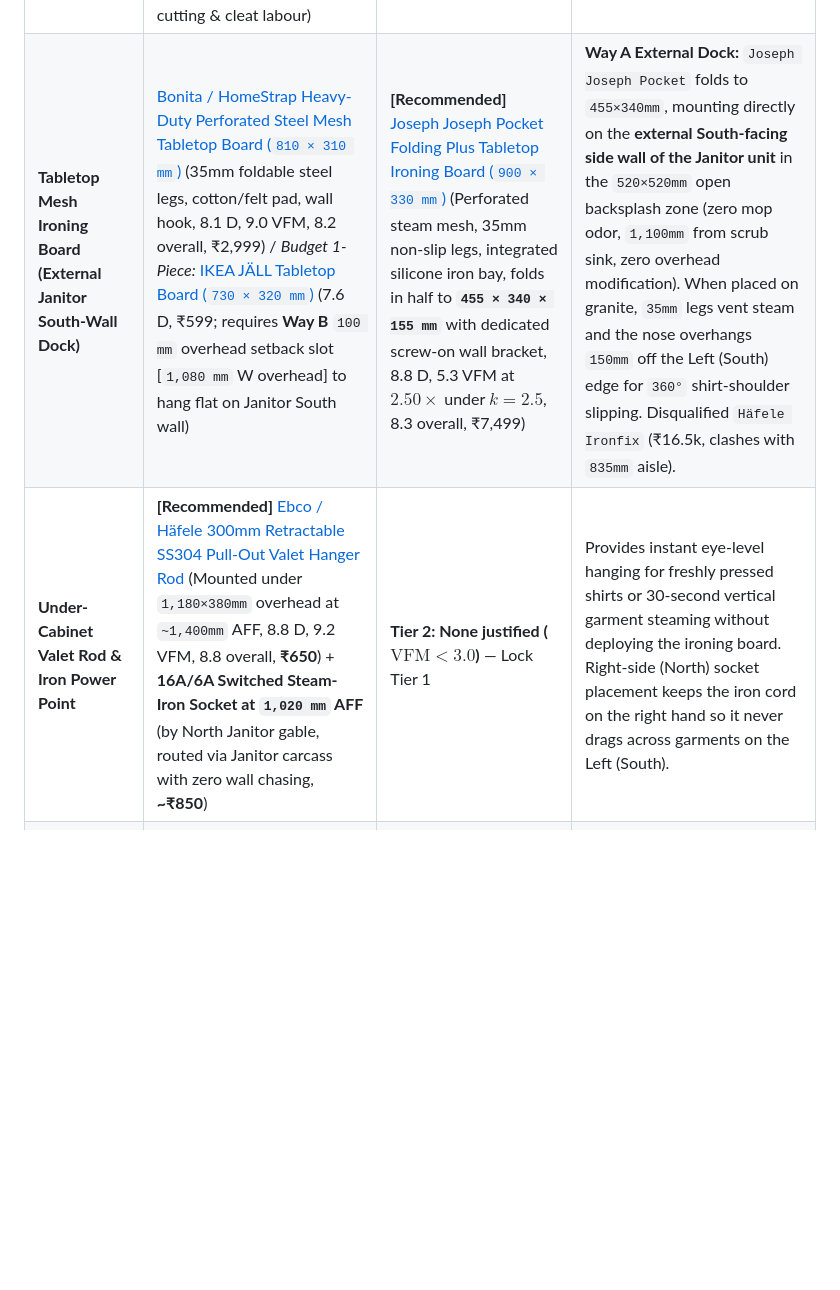
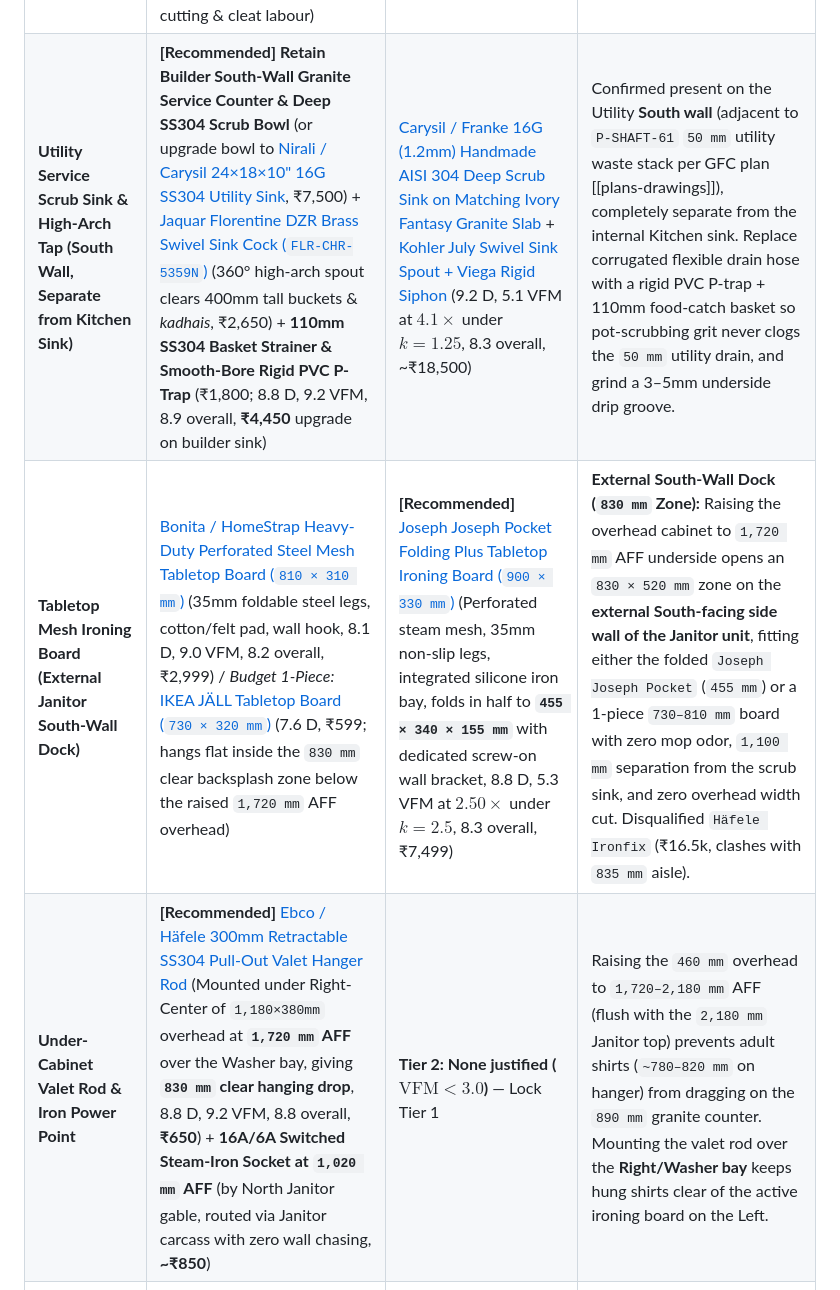
Before and after one commit to samarsodhi/project-u, a Markdown page: content/rooms/utility.md, the part around one of its changes. Drawn GitHub-style; blank space fills up the shorter version.

```diff
--- a/content/rooms/utility.md
+++ b/content/rooms/utility.md
@@ -26,8 +26,9 @@ Top reasons to reject common utility designs here: (1) cutting the fixed granite
 | **Washer (Front-Load, Side-by-Side) (decided)** | **[Recommended]** [Bosch WGA254ZSIN Serie 6 10kg 1400 RPM](https://www.bosch-home.in/product/WGA254ZSIN) (EcoSilence BLDC, AntiStain, 8.4 D, 9.0 VFM, 8.7 overall, ₹44,000 Elitehaus quote; right/North bay beside Janitor unit) / [Bosch WGA252ZSIN 10kg 1200 RPM](https://www.amazon.in/dp/B0DFCLM4QY) (8.3 D, ₹42,899–₹45,999) | [Bosch WGB256A0IN Serie 8 10kg 1600 RPM i-DOS](https://www.bosch-home.in/) (8.9 D, 7.0 VFM at $1.80\times$, 8.5 overall, ₹78,990) / [Miele W1 WWD 320 8kg](https://www.miele.in/) (Cast-iron weights, 9.4 D, 3.1 VFM, 8.0 overall, ~₹1,45,000) | Bosch welded tubs prevent bearing-only swaps; run monthly 60°C descaling cycles and fit an inline polyphosphate filter + 20-bar SS304 braided hose on the cold inlet. Place on structural tile with rubber pads on a dedicated 16A radial drop. |
 | **Dryer (Heat Pump, Side-by-Side) (decided)** | **[Recommended]** [Bosch WQG2520XIN Serie 4 10kg Heat Pump](https://www.amazon.in/dp/B0GQTZ14ML) (EasyClean manual condenser door, 600W R290, AutoDry, left/South bay toward service sink, 8.5 D, 9.0 VFM, 8.7 overall, ₹64,000 Elitehaus quote / ₹67,740 Amazon) / [Siemens WQ45G209IN iQ500 9kg](https://www.siemens-home.bsh-group.in/) (8.4 D, ₹68,990) | [Miele T1 TWD 360 / TWJ 660 EcoDry Heat Pump](https://www.miele.in/) (PerfectDry conductance sensor, FragranceDos, 9.2 D, 5.8 VFM at $2.27\times$, 8.5 overall, ~₹1,45,000) | Serie 4 EasyClean door allows direct vacuuming of condenser coils. Disqualify `Bosch WQB245B0IN Serie 8` (₹92k): sealed 'SelfCleaning' condenser flushes lint into lower sump, baking sludge ('DR' error). Crack utility uPVC sash $\ge 50\text{mm}$ during runs. Dedicated 16A socket. |
 | **Laundry Folding Countertop & Support Frame (`1,220 × 665 mm`)** | **[Recommended]** **Ivory Fantasy Indian Granite Slab (Kitchen Offcut Yield, `1,220 × 665 × 20 mm` at `890 mm` AFF)** + **25×40mm Powder-Coated MS/SS304 Center T-Post & Rear Angle Cleat** (2 coats Akemi Nano Sealer, R8 half-bullnose edge, 3×3mm underside drip groove, 60×150mm rear hose/plug grommet slot, 20–25mm vibration air gap, 9.0 D, 9.4 VFM, 9.0 overall, **~₹3,500** cutting & cleat labour) | [Cosentino Dekton / Caesarstone Quartz 20mm Utility Slab on Welded SS304 Frame](https://www.cosentino.com/) (9.3 D, 3.5 VFM at $5.7\times$ under $k=1.25$, 8.2 overall, ~₹20,000) | Never rest stone directly on 1,400 RPM machine top plates (transmits spin shock, cracking stone and crushing washer top PCB). Center 25×40mm steel T-post in the 20mm gap between Dryer and Washer prevents mid-span cracking. Bed slab on removable neutral silicone dabs (zero cement mortar) for slide-out servicing. |
-| **Tabletop Mesh Ironing Board (External Janitor South-Wall Dock)** | [Bonita / HomeStrap Heavy-Duty Perforated Steel Mesh Tabletop Board (`810 × 310 mm`)](https://www.amazon.in/dp/B07V48X7M5) (35mm foldable steel legs, cotton/felt pad, wall hook, 8.1 D, 9.0 VFM, 8.2 overall, ₹2,999) / *Budget 1-Piece:* [IKEA JÄLL Tabletop Board (`730 × 320 mm`)](https://www.ikea.com/in/en/p/jaell-ironing-board-table-20242890/) (7.6 D, ₹599; requires **Way B** `100 mm` overhead setback slot [`1,080 mm` W overhead] to hang flat on Janitor South wall) | **[Recommended]** [Joseph Joseph Pocket Folding Plus Tabletop Ironing Board (`900 × 330 mm`)](https://www.amazon.in/dp/B076JJJX4F) (Perforated steam mesh, 35mm non-slip legs, integrated silicone iron bay, folds in half to **`455 × 340 × 155 mm`** with dedicated screw-on wall bracket, 8.8 D, 5.3 VFM at $2.50\times$ under $k=2.5$, 8.3 overall, ₹7,499) | **Way A External Dock:** `Joseph Joseph Pocket` folds to `455×340mm`, mounting directly on the **external South-facing side wall of the Janitor unit** in the `520×520mm` open backsplash zone (zero mop odor, `1,100mm` from scrub sink, zero overhead modification). When placed on granite, `35mm` legs vent steam and the nose overhangs `150mm` off the Left (South) edge for `360°` shirt-shoulder slipping. Disqualified `Häfele Ironfix` (₹16.5k, clashes with `835mm` aisle). |
-| **Under-Cabinet Valet Rod & Iron Power Point** | **[Recommended]** [Ebco / Häfele 300mm Retractable SS304 Pull-Out Valet Hanger Rod](https://www.amazon.in/dp/B07R456K8J) (Mounted under `1,180×380mm` overhead at `~1,400mm` AFF, 8.8 D, 9.2 VFM, 8.8 overall, **₹650**) + **16A/6A Switched Steam-Iron Socket at `1,020 mm` AFF** (by North Janitor gable, routed via Janitor carcass with zero wall chasing, **~₹850**) | **Tier 2: None justified ($\text{VFM} < 3.0$)** — Lock Tier 1 | Provides instant eye-level hanging for freshly pressed shirts or 30-second vertical garment steaming without deploying the ironing board. Right-side (North) socket placement keeps the iron cord on the right hand so it never drags across garments on the Left (South). |
+| **Utility Service Scrub Sink & High-Arch Tap (South Wall, Separate from Kitchen Sink)** | **[Recommended]** **Retain Builder South-Wall Granite Service Counter & Deep SS304 Scrub Bowl** (or upgrade bowl to [Nirali / Carysil 24×18×10" 16G SS304 Utility Sink](https://carysilshop.com/collections/stainless-steel-sink), ₹7,500) + [Jaquar Florentine DZR Brass Swivel Sink Cock (`FLR-CHR-5359N`)](https://www.jaquar.com/) (360° high-arch spout clears 400mm tall buckets & *kadhais*, ₹2,650) + **110mm SS304 Basket Strainer & Smooth-Bore Rigid PVC P-Trap** (₹1,800; 8.8 D, 9.2 VFM, 8.9 overall, **₹4,450** upgrade on builder sink) | [Carysil / Franke 16G (1.2mm) Handmade AISI 304 Deep Scrub Sink on Matching Ivory Fantasy Granite Slab](https://carysilshop.com/collections/stainless-steel-sink) + [Kohler July Swivel Sink Spout + Viega Rigid Siphon](https://www.kohler.co.in/) (9.2 D, 5.1 VFM at $4.1\times$ under $k=1.25$, 8.3 overall, ~₹18,500) | Confirmed present on the Utility **South wall** (adjacent to `P-SHAFT-61` `50 mm` utility waste stack per GFC plan [[plans-drawings]]), completely separate from the internal Kitchen sink. Replace corrugated flexible drain hose with a rigid PVC P-trap + 110mm food-catch basket so pot-scrubbing grit never clogs the `50 mm` utility drain, and grind a 3–5mm underside drip groove. |
+| **Tabletop Mesh Ironing Board (External Janitor South-Wall Dock)** | [Bonita / HomeStrap Heavy-Duty Perforated Steel Mesh Tabletop Board (`810 × 310 mm`)](https://www.amazon.in/dp/B07V48X7M5) (35mm foldable steel legs, cotton/felt pad, wall hook, 8.1 D, 9.0 VFM, 8.2 overall, ₹2,999) / *Budget 1-Piece:* [IKEA JÄLL Tabletop Board (`730 × 320 mm`)](https://www.ikea.com/in/en/p/jaell-ironing-board-table-20242890/) (7.6 D, ₹599; hangs flat inside the `830 mm` clear backsplash zone below the raised `1,720 mm` AFF overhead) | **[Recommended]** [Joseph Joseph Pocket Folding Plus Tabletop Ironing Board (`900 × 330 mm`)](https://www.amazon.in/dp/B076JJJX4F) (Perforated steam mesh, 35mm non-slip legs, integrated silicone iron bay, folds in half to **`455 × 340 × 155 mm`** with dedicated screw-on wall bracket, 8.8 D, 5.3 VFM at $2.50\times$ under $k=2.5$, 8.3 overall, ₹7,499) | **External South-Wall Dock (`830 mm` Zone):** Raising the overhead cabinet to `1,720 mm` AFF underside opens an `830 × 520 mm` zone on the **external South-facing side wall of the Janitor unit**, fitting either the folded `Joseph Joseph Pocket` (`455 mm`) or a 1-piece `730–810 mm` board with zero mop odor, `1,100 mm` separation from the scrub sink, and zero overhead width cut. Disqualified `Häfele Ironfix` (₹16.5k, clashes with `835 mm` aisle). |
+| **Under-Cabinet Valet Rod & Iron Power Point** | **[Recommended]** [Ebco / Häfele 300mm Retractable SS304 Pull-Out Valet Hanger Rod](https://www.amazon.in/dp/B07R456K8J) (Mounted under Right-Center of `1,180×380mm` overhead at **`1,720 mm` AFF** over the Washer bay, giving **`830 mm` clear hanging drop**, 8.8 D, 9.2 VFM, 8.8 overall, **₹650**) + **16A/6A Switched Steam-Iron Socket at `1,020 mm` AFF** (by North Janitor gable, routed via Janitor carcass with zero wall chasing, **~₹850**) | **Tier 2: None justified ($\text{VFM} < 3.0$)** — Lock Tier 1 | Raising the `460 mm` overhead to `1,720–2,180 mm` AFF (flush with the `2,180 mm` Janitor top) prevents adult shirts (`~780–820 mm` on hanger) from dragging on the `890 mm` granite counter. Mounting the valet rod over the **Right/Washer bay** keeps hung shirts clear of the active ironing board on the Left. |
 | **Kitchen-Utility Door Wind Restraint (`D2`)** | [Häfele DCL 110 Overhead Hydraulic Closer (EN 3/4, Backcheck, Standard Arm)](https://www.hafeleindia.com/) (8.4 D, 9.0 VFM, 8.5 overall, ₹4,500–₹5,500) / [Godrej / Ozone Heavy-Duty Backcheck Closer (80–120 kg)](https://www.godrejenterprises.com/) (₹2,500–₹4,000) | **[Recommended]** [Dormakaba TS 73 V Overhead Hydraulic Closer (EN 2–4, "Thinking" Backcheck, Standard Arm)](https://www.dormakaba.com/) (Thermostatic oil resists 45°C weep, 9.4 D, 7.3 VFM at $1.7\times$, 8.7 overall, ₹7,500–₹9,500) + floor rubber dome stop (₹650) | Disqualify foot kickdown stays (`<7.0`, skid on wet tile, rack thin aluminum stiles), non-BC closers (`TS 68`, `DC 140`), and **Hold-Open Arms** (Floor 42 gusts snap HOA detents). Mount `TS 73 V` on **dry Kitchen interior side** via aluminum **drop plate + M5/M6 SS304 rivnuts** (never self-tapping screws), and verify **3× SS304 hinges + EPDM gasket**. |
 | **Utility Parapet Glazing Enclosure (Floor 42)** | **[Recommended]** **Sumadhura FM White uPVC 3-Track Sliding Enclosure** (Vendor: **UPVC Works Kukatpally** per reference/olympus-vendor-directory; $\ge 1.5\text{mm}$ GI core, $\ge 6\text{mm}$ toughened glass on 2 tracks + 1 SS304 mesh track, Fischer sleeve anchors $\le 450\text{mm}$ pitch, storm weep flaps, 8.8 D, 9.0 VFM, 8.8 overall, **~₹28,000–₹35,000**) | **Tier 2: None justified (FM Exterior Facade Lock)** — Lock Tier 1 | Sumadhura FM strictly mandates **White uPVC only** to preserve tower elevation uniformity (non-matching aluminum is rejected; reference/olympus-community-qa). Keep slider cracked $\ge 50\text{mm}$ on the SS304 mesh track during heat-pump dryer cycles and for passive BGL gas meter ventilation. |
 
```
Also changed, not shown: other parts of content/rooms/utility.md (+4 -4 lines), content/wardrobe-internal-storage.md (+1 -1 lines), content/assets/decor/utility-janitor-internal.png, content/assets/decor/utility-laundry-counter-scheme.png.
